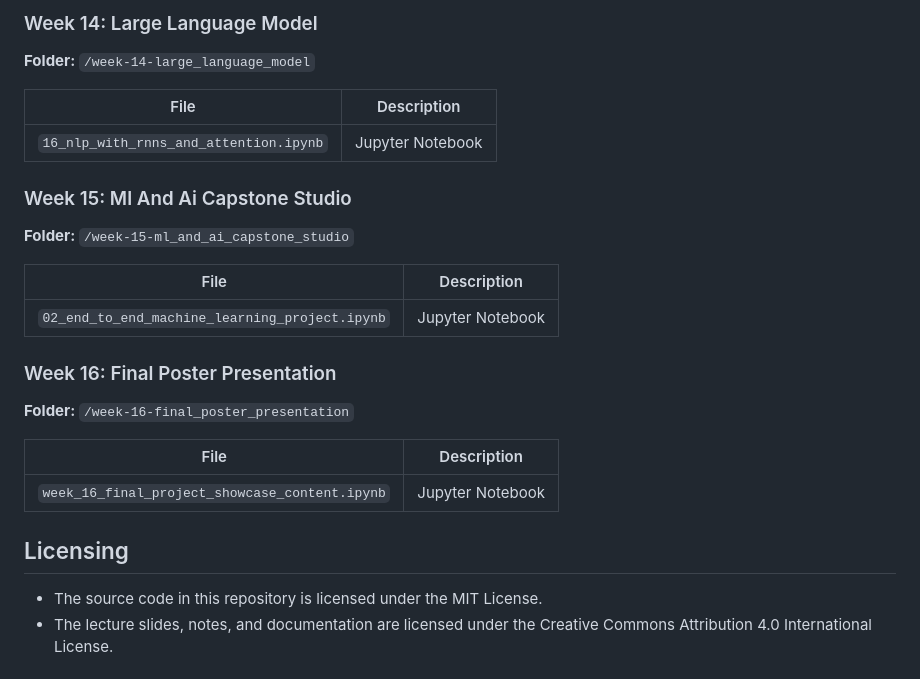
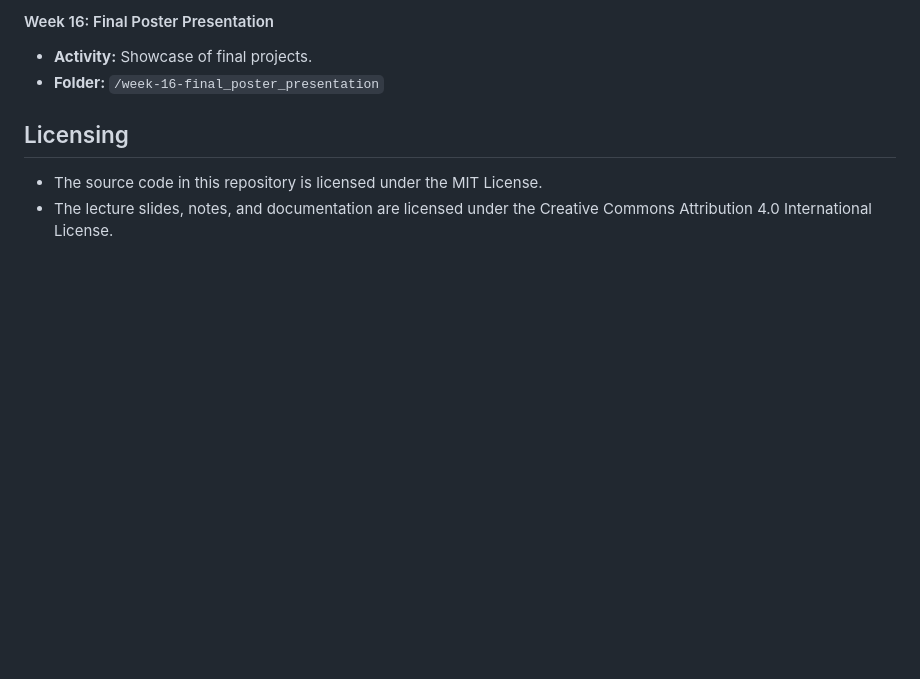
Before and after one commit to audachang/ai-programming-psychology, a Markdown page: README.md, the part around one of its changes. Drawn GitHub-style; blank space fills up the shorter version.

```diff
--- a/README.md
+++ b/README.md
@@ -126,23 +102,6 @@
-### Week 14: Large Language Model
-**Folder:** `/week-14-large_language_model`
-
-| File                                   | Description      |
-| -------------------------------------- | ---------------- |
-| `16_nlp_with_rnns_and_attention.ipynb` | Jupyter Notebook |
-
-### Week 15: Ml And Ai Capstone Studio
-**Folder:** `/week-15-ml_and_ai_capstone_studio`
-
-| File                                           | Description      |
-| ---------------------------------------------- | ---------------- |
-| `02_end_to_end_machine_learning_project.ipynb` | Jupyter Notebook |
-
-### Week 16: Final Poster Presentation
-**Folder:** `/week-16-final_poster_presentation`
-
-| File                                           | Description      |
-| ---------------------------------------------- | ---------------- |
-| `week_16_final_project_showcase_content.ipynb` | Jupyter Notebook |
+#### Week 16: Final Poster Presentation
+- **Activity:** Showcase of final projects.
+- **Folder:** `/week-16-final_poster_presentation`
 
 ## Licensing
 
```
Also changed, not shown: other parts of README.md (+67 -91 lines).
